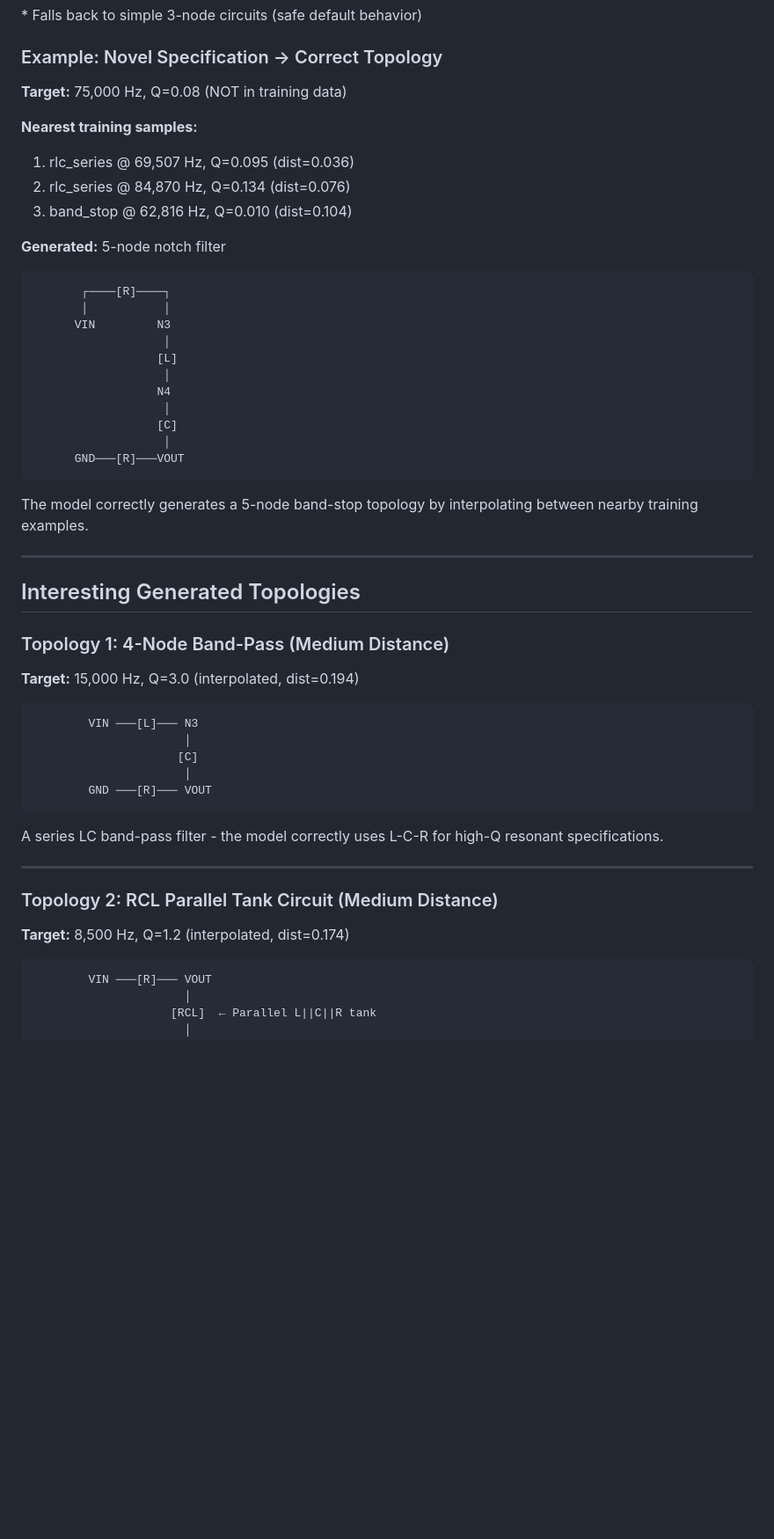
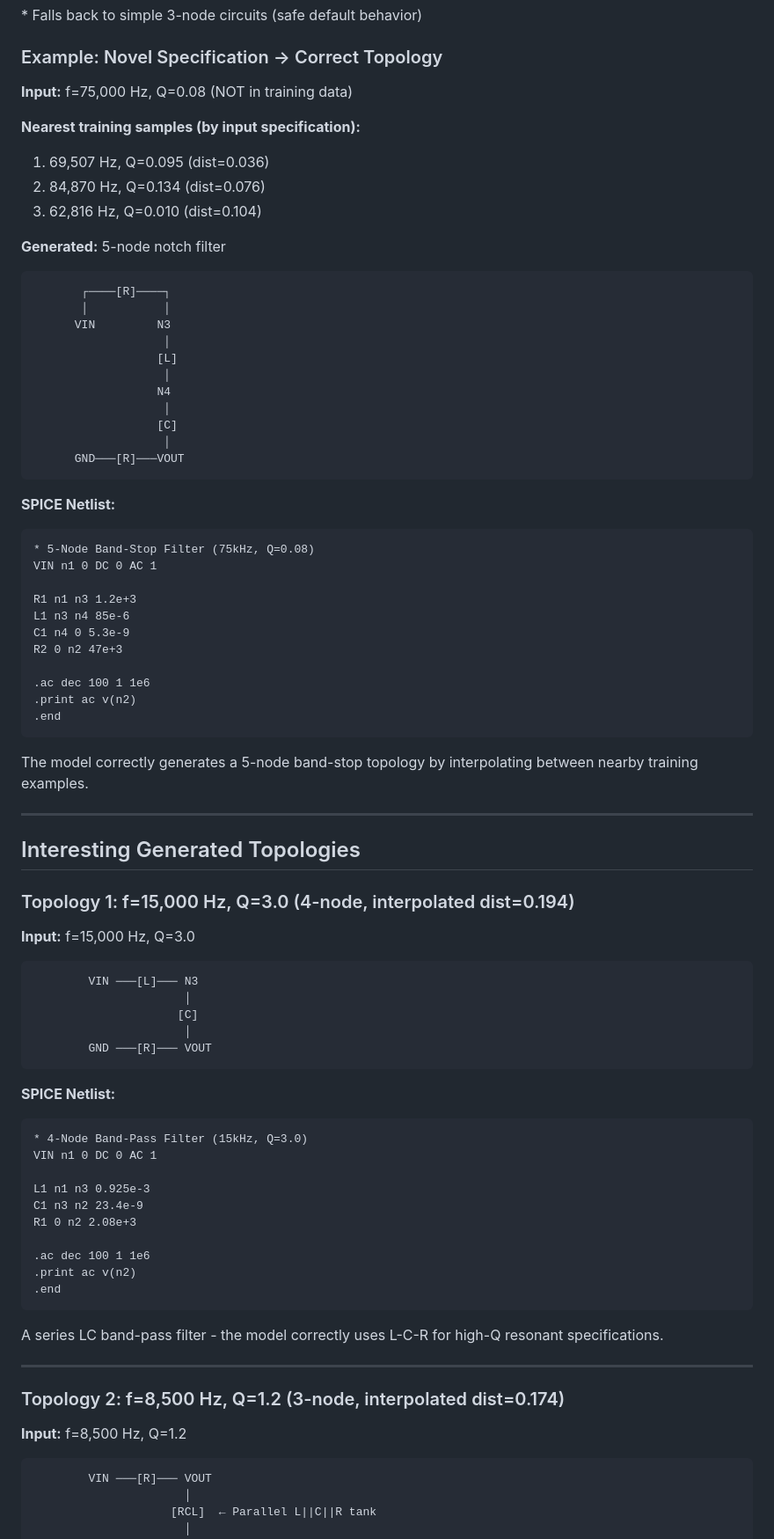
Before and after one commit to EasonLi292/Z-GED, a Markdown page: GENERATION_RESULTS.md, the part around one of its changes. Shown at 88% size. Rendered like a GitHub page; blank space fills up the shorter version.

````diff
--- a/GENERATION_RESULTS.md
+++ b/GENERATION_RESULTS.md
@@ -207,12 +215,12 @@ The model uses K-NN interpolation in latent space to generate circuits for speci
 
 ### Example: Novel Specification → Correct Topology
 
-**Target:** 75,000 Hz, Q=0.08 (NOT in training data)
+**Input:** f=75,000 Hz, Q=0.08 (NOT in training data)
 
-**Nearest training samples:**
-1. rlc_series @ 69,507 Hz, Q=0.095 (dist=0.036)
-2. rlc_series @ 84,870 Hz, Q=0.134 (dist=0.076)
-3. band_stop @ 62,816 Hz, Q=0.010 (dist=0.104)
+**Nearest training samples (by input specification):**
+1. 69,507 Hz, Q=0.095 (dist=0.036)
+2. 84,870 Hz, Q=0.134 (dist=0.076)
+3. 62,816 Hz, Q=0.010 (dist=0.104)
 
 **Generated:** 5-node notch filter
 ```
@@ -229,15 +237,30 @@ The model uses K-NN interpolation in latent space to generate circuits for speci
       GND───[R]───VOUT
 ```
 
+**SPICE Netlist:**
+```spice
+* 5-Node Band-Stop Filter (75kHz, Q=0.08)
+VIN n1 0 DC 0 AC 1
+
+R1 n1 n3 1.2e+3
+L1 n3 n4 85e-6
+C1 n4 0 5.3e-9
+R2 0 n2 47e+3
+
+.ac dec 100 1 1e6
+.print ac v(n2)
+.end
+```
+
 The model correctly generates a 5-node band-stop topology by interpolating between nearby training examples.
 
 ---
 
 ## Interesting Generated Topologies
 
-### Topology 1: 4-Node Band-Pass (Medium Distance)
+### Topology 1: f=15,000 Hz, Q=3.0 (4-node, interpolated dist=0.194)
 
-**Target:** 15,000 Hz, Q=3.0 (interpolated, dist=0.194)
+**Input:** f=15,000 Hz, Q=3.0
 
 ```
         VIN ───[L]─── N3
@@ -247,13 +270,27 @@ The model correctly generates a 5-node band-stop topology by interpolating betwe
         GND ───[R]─── VOUT
 ```
 
+**SPICE Netlist:**
+```spice
+* 4-Node Band-Pass Filter (15kHz, Q=3.0)
+VIN n1 0 DC 0 AC 1
+
+L1 n1 n3 0.925e-3
+C1 n3 n2 23.4e-9
+R1 0 n2 2.08e+3
+
+.ac dec 100 1 1e6
+.print ac v(n2)
+.end
+```
+
 A series LC band-pass filter - the model correctly uses L-C-R for high-Q resonant specifications.
 
 ---
 
-### Topology 2: RCL Parallel Tank Circuit (Medium Distance)
+### Topology 2: f=8,500 Hz, Q=1.2 (3-node, interpolated dist=0.174)
 
-**Target:** 8,500 Hz, Q=1.2 (interpolated, dist=0.174)
+**Input:** f=8,500 Hz, Q=1.2
 
 ```
         VIN ───[R]─── VOUT
````
Also changed, not shown: other parts of GENERATION_RESULTS.md (+77 -19 lines).
